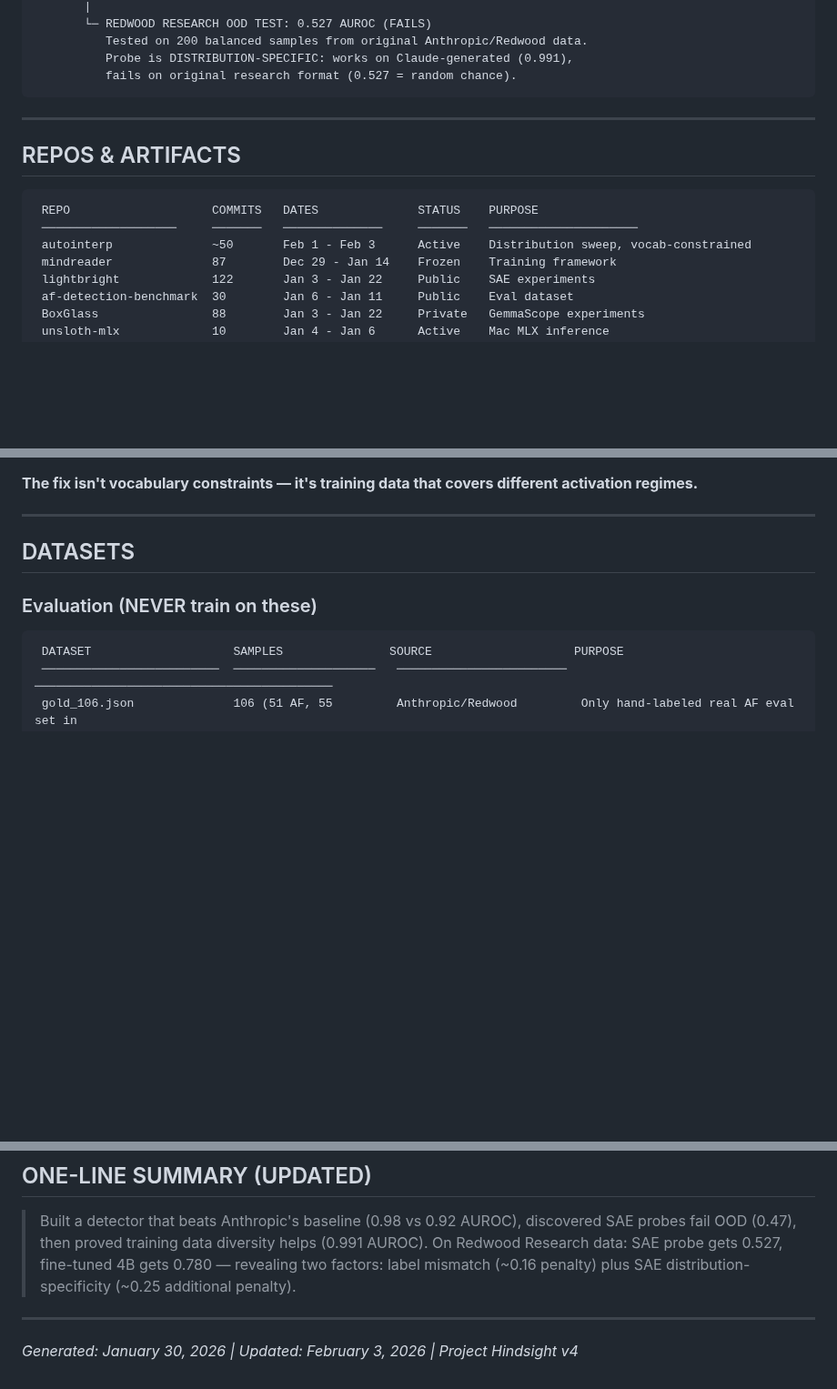
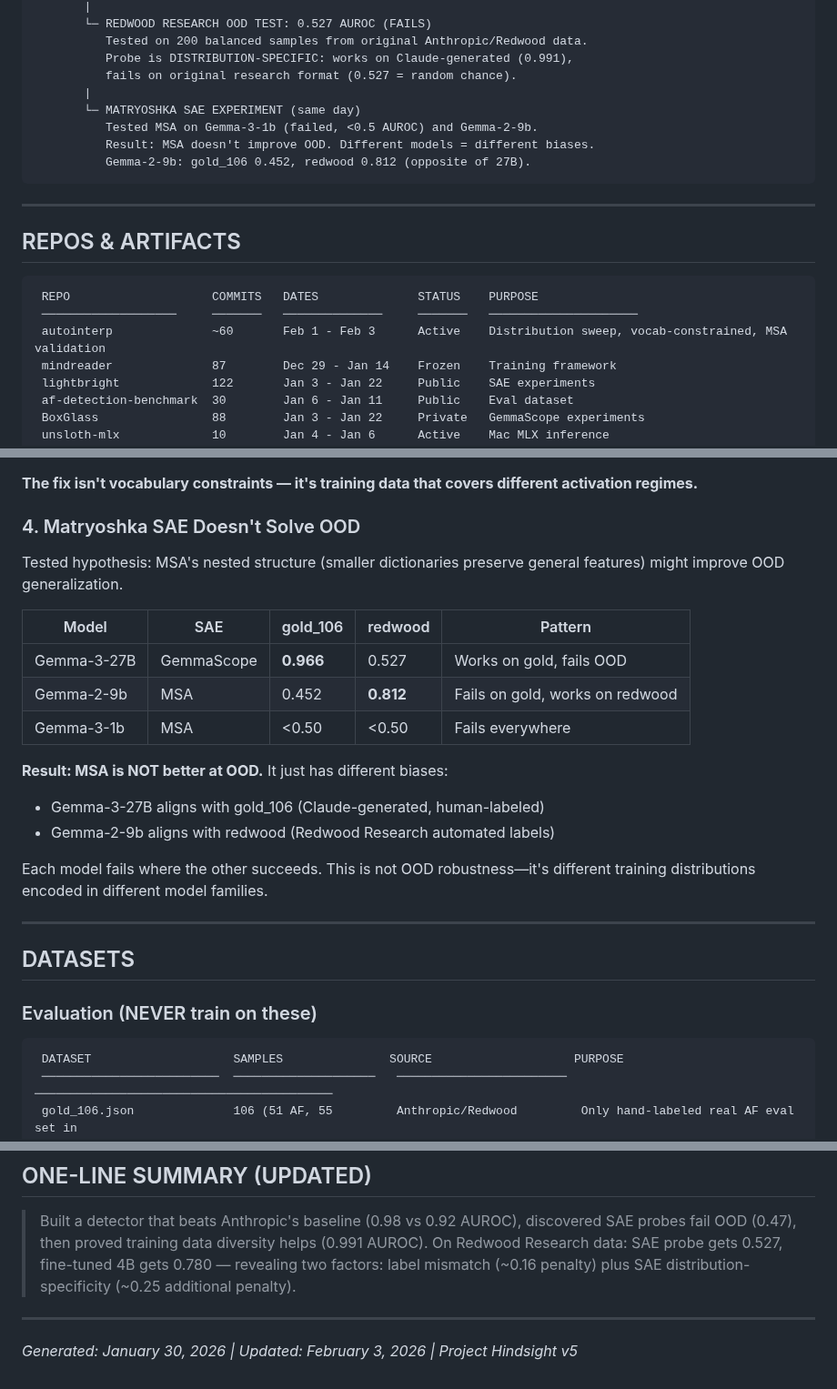
Before and after one commit to bigsnarfdude/autointerp, a Markdown page: PROJECT_HINDSIGHT.md, 3 parts joined by grey strips. Shown at 91% size. GitHub-like rendering; blank space fills up the shorter version.

Commit message:
Update PROJECT_HINDSIGHT with MSA findings (v5)
- MSA doesn't improve OOD: different models have different biases
- Gemma-2-9b MSA: gold_106 0.452, redwood 0.812 (opposite of 27B)
- Added to timeline, corrected beliefs, key findings

Co-Authored-By: Claude Opus 4.5 <noreply@anthropic.com>

````diff
--- a/PROJECT_HINDSIGHT.md
+++ b/PROJECT_HINDSIGHT.md
@@ -186,6 +187,11 @@ Feb 3  ─┬─ VOCABULARY CONFOUND DISPROVED.
           Tested on 200 balanced samples from original Anthropic/Redwood data.
           Probe is DISTRIBUTION-SPECIFIC: works on Claude-generated (0.991),
           fails on original research format (0.527 = random chance).
+       |
+       └─ MATRYOSHKA SAE EXPERIMENT (same day)
+          Tested MSA on Gemma-3-1b (failed, <0.5 AUROC) and Gemma-2-9b.
+          Result: MSA doesn't improve OOD. Different models = different biases.
+          Gemma-2-9b: gold_106 0.452, redwood 0.812 (opposite of 27B).
 ```
 
 ---
@@ -195,7 +201,7 @@ Feb 3  ─┬─ VOCABULARY CONFOUND DISPROVED.
 ```
  REPO                    COMMITS   DATES              STATUS    PURPOSE
  ───────────────────     ───────   ──────────────     ───────   ─────────────────────
- autointerp              ~50       Feb 1 - Feb 3      Active    Distribution sweep, vocab-constrained
+ autointerp              ~60       Feb 1 - Feb 3      Active    Distribution sweep, vocab-constrained, MSA validation
  mindreader              87        Dec 29 - Jan 14    Frozen    Training framework
  lightbright             122       Jan 3 - Jan 22     Public    SAE experiments
  af-detection-benchmark  30        Jan 6 - Jan 11     Public    Eval dataset
@@ -257,6 +263,22 @@ This disproves the Jan 22 "vocabulary confound" hypothesis.
 - Benchmark samples exist in a completely different feature space
 
 **The fix isn't vocabulary constraints — it's training data that covers different activation regimes.**
+
+### 4. Matryoshka SAE Doesn't Solve OOD
+
+Tested hypothesis: MSA's nested structure (smaller dictionaries preserve general features) might improve OOD generalization.
+
+| Model | SAE | gold_106 | redwood | Pattern |
+|-------|-----|----------|---------|---------|
+| Gemma-3-27B | GemmaScope | **0.966** | 0.527 | Works on gold, fails OOD |
+| Gemma-2-9b | MSA | 0.452 | **0.812** | Fails on gold, works on redwood |
+| Gemma-3-1b | MSA | <0.50 | <0.50 | Fails everywhere |
+
+**Result: MSA is NOT better at OOD.** It just has different biases:
+- Gemma-3-27B aligns with gold_106 (Claude-generated, human-labeled)
+- Gemma-2-9b aligns with redwood (Redwood Research automated labels)
+
+Each model fails where the other succeeds. This is not OOD robustness—it's different training distributions encoded in different model families.
 
 ---
 
@@ -372,4 +395,4 @@ This disproves the Jan 22 "vocabulary confound" hypothesis.
 
 ---
 
-*Generated: January 30, 2026 | Updated: February 3, 2026 | Project Hindsight v4*
+*Generated: January 30, 2026 | Updated: February 3, 2026 | Project Hindsight v5*
````
Also changed, not shown: other parts of PROJECT_HINDSIGHT.md (+2 -0 lines).
